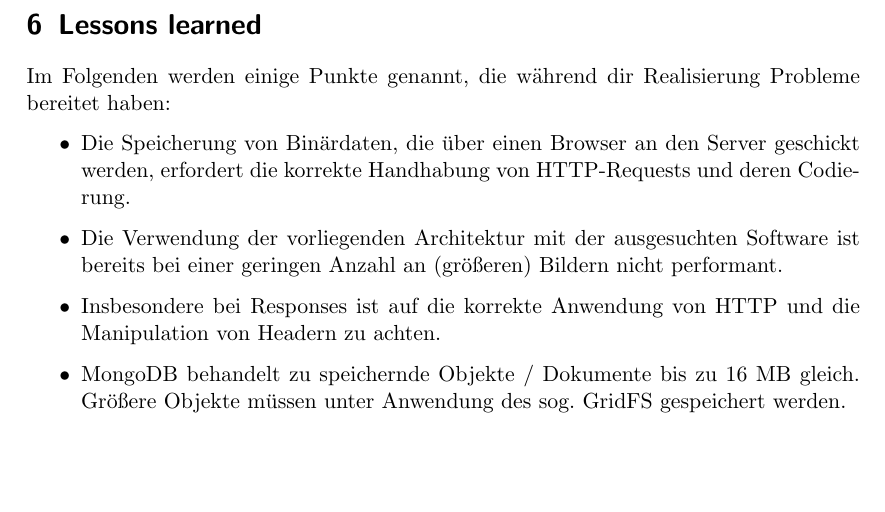
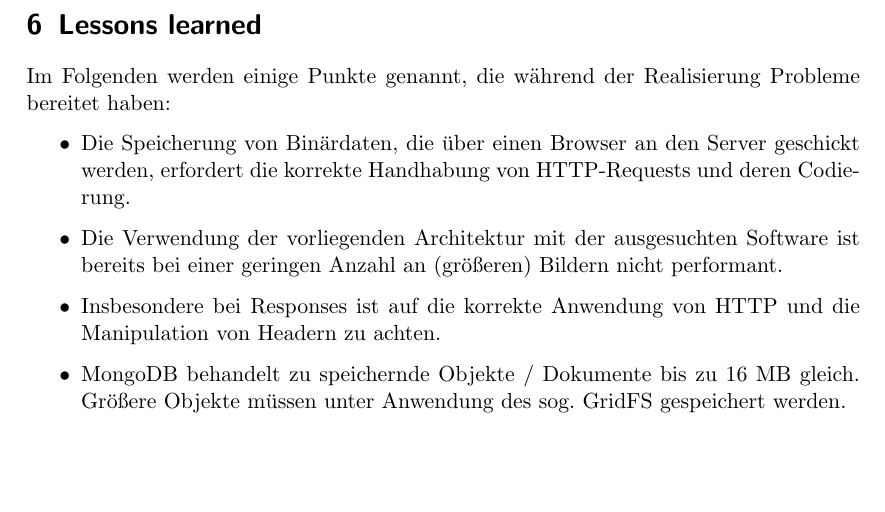
Before and after one commit to christianhalfmann/PhotoApp, a LaTeX paper (dokumentation/index.tex, which reads dokumentation/sections/section_lessons.tex): part of page 17 of 17, cut so that both start at the same text. Compiled offline with pdfLaTeX; an older LaTeX class or package is replaced by its successor.

Commit message:
updated doc

```diff
--- a/dokumentation/sections/section_lessons.tex
+++ b/dokumentation/sections/section_lessons.tex
@@ -1,6 +1,6 @@
 \clearpage
 \section{Lessons learned}
-Im Folgenden werden einige Punkte genannt, die während dir Realisierung Probleme bereitet haben:
+Im Folgenden werden einige Punkte genannt, die während der Realisierung Probleme bereitet haben:
 \begin{itemize}
 	\item Die Speicherung von Binärdaten, die über einen Browser an den Server geschickt werden,
 	erfordert die korrekte Handhabung von HTTP-Requests und deren Codierung.
```
Also changed, not shown: dokumentation/index.pdf, 1 other file.
